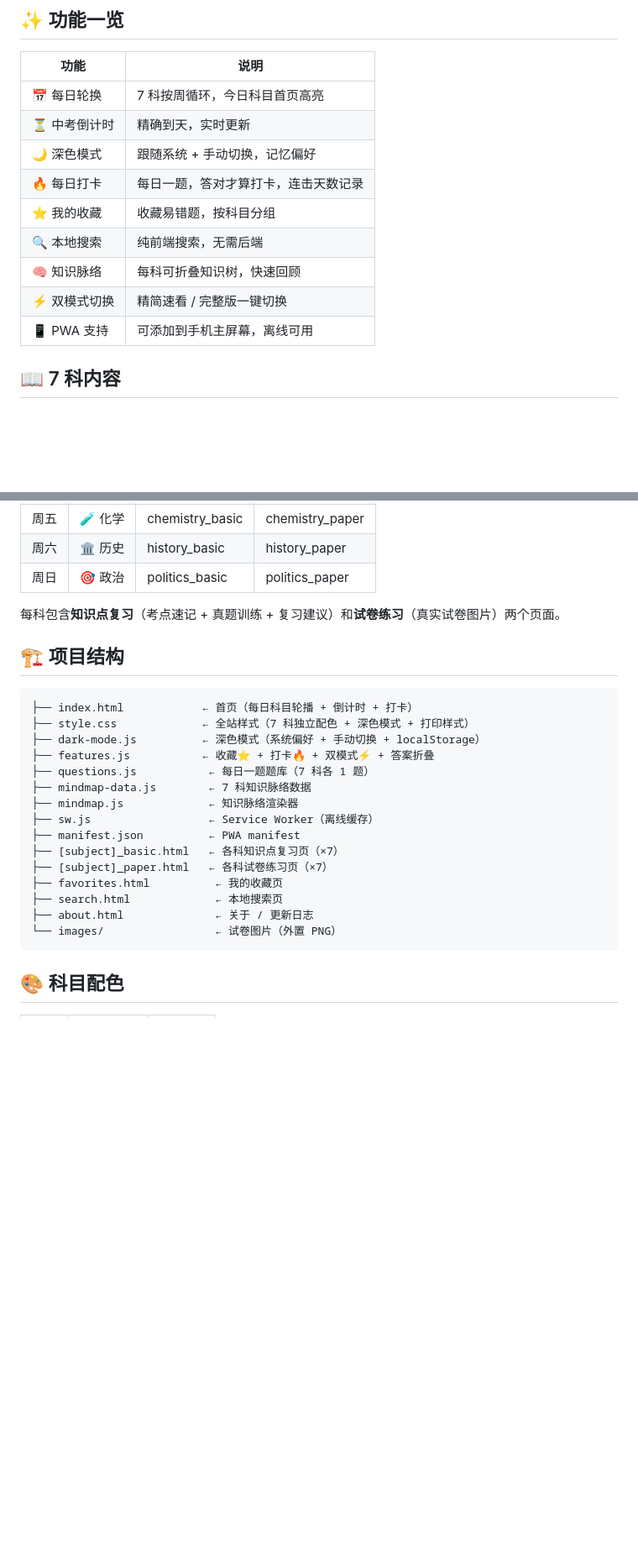
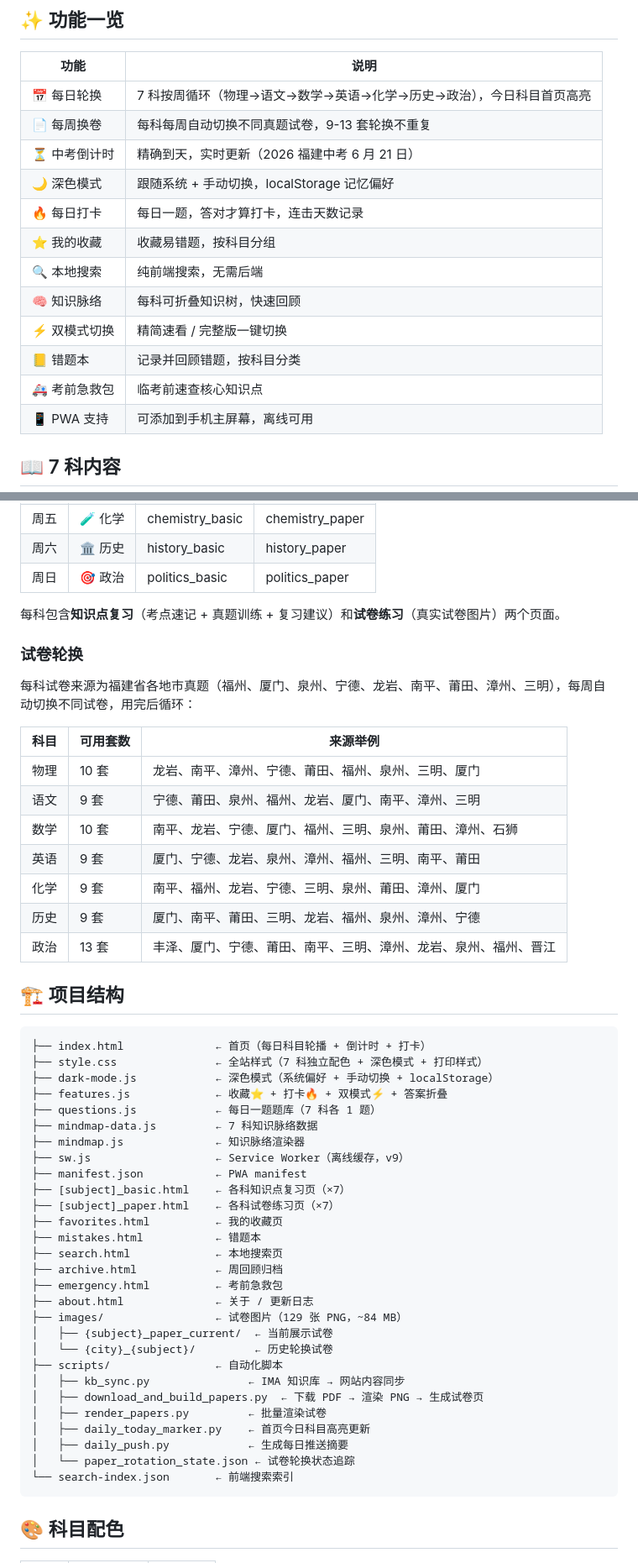
Before and after one commit to Hongmingbo/daily-exam-review, a Markdown page: README.md, 2 parts joined by grey strips. Shown at 84% size. Rendered like a GitHub page; blank space fills up the shorter version.

Commit message:
docs: rewrite README with complete project info

````diff
--- a/README.md
+++ b/README.md
@@ -10,14 +10,17 @@
 
 | 功能 | 说明 |
 |------|------|
-| 📅 每日轮换 | 7 科按周循环，今日科目首页高亮 |
-| ⏳ 中考倒计时 | 精确到天，实时更新 |
-| 🌙 深色模式 | 跟随系统 + 手动切换，记忆偏好 |
+| 📅 每日轮换 | 7 科按周循环（物理→语文→数学→英语→化学→历史→政治），今日科目首页高亮 |
+| 📄 每周换卷 | 每科每周自动切换不同真题试卷，9-13 套轮换不重复 |
+| ⏳ 中考倒计时 | 精确到天，实时更新（2026 福建中考 6 月 21 日） |
+| 🌙 深色模式 | 跟随系统 + 手动切换，localStorage 记忆偏好 |
 | 🔥 每日打卡 | 每日一题，答对才算打卡，连击天数记录 |
 | ⭐ 我的收藏 | 收藏易错题，按科目分组 |
 | 🔍 本地搜索 | 纯前端搜索，无需后端 |
 | 🧠 知识脉络 | 每科可折叠知识树，快速回顾 |
 | ⚡ 双模式切换 | 精简速看 / 完整版一键切换 |
+| 📒 错题本 | 记录并回顾错题，按科目分类 |
+| 🚑 考前急救包 | 临考前速查核心知识点 |
 | 📱 PWA 支持 | 可添加到手机主屏幕，离线可用 |
 
 ## 📖 7 科内容
@@ -34,24 +37,51 @@
 
 每科包含**知识点复习**（考点速记 + 真题训练 + 复习建议）和**试卷练习**（真实试卷图片）两个页面。
 
+### 试卷轮换
+
+每科试卷来源为福建省各地市真题（福州、厦门、泉州、宁德、龙岩、南平、莆田、漳州、三明），每周自动切换不同试卷，用完后循环：
+
+| 科目 | 可用套数 | 来源举例 |
+|------|---------|---------|
+| 物理 | 10 套 | 龙岩、南平、漳州、宁德、莆田、福州、泉州、三明、厦门 |
+| 语文 | 9 套 | 宁德、莆田、泉州、福州、龙岩、厦门、南平、漳州、三明 |
+| 数学 | 10 套 | 南平、龙岩、宁德、厦门、福州、三明、泉州、莆田、漳州、石狮 |
+| 英语 | 9 套 | 厦门、宁德、龙岩、泉州、漳州、福州、三明、南平、莆田 |
+| 化学 | 9 套 | 南平、福州、龙岩、宁德、三明、泉州、莆田、漳州、厦门 |
+| 历史 | 9 套 | 厦门、南平、莆田、三明、龙岩、福州、泉州、漳州、宁德 |
+| 政治 | 13 套 | 丰泽、厦门、宁德、莆田、南平、三明、漳州、龙岩、泉州、福州、晋江 |
+
 ## 🏗️ 项目结构
 
 ```
-├── index.html            ← 首页（每日科目轮播 + 倒计时 + 打卡）
-├── style.css             ← 全站样式（7 科独立配色 + 深色模式 + 打印样式）
-├── dark-mode.js          ← 深色模式（系统偏好 + 手动切换 + localStorage）
-├── features.js           ← 收藏⭐ + 打卡🔥 + 双模式⚡ + 答案折叠
-├── questions.js           ← 每日一题题库（7 科各 1 题）
-├── mindmap-data.js        ← 7 科知识脉络数据
-├── mindmap.js             ← 知识脉络渲染器
-├── sw.js                  ← Service Worker（离线缓存）
-├── manifest.json          ← PWA manifest
-├── [subject]_basic.html   ← 各科知识点复习页（×7）
-├── [subject]_paper.html   ← 各科试卷练习页（×7）
+├── index.html              ← 首页（每日科目轮播 + 倒计时 + 打卡）
+├── style.css               ← 全站样式（7 科独立配色 + 深色模式 + 打印样式）
+├── dark-mode.js            ← 深色模式（系统偏好 + 手动切换 + localStorage）
+├── features.js             ← 收藏⭐ + 打卡🔥 + 双模式⚡ + 答案折叠
+├── questions.js            ← 每日一题题库（7 科各 1 题）
+├── mindmap-data.js         ← 7 科知识脉络数据
+├── mindmap.js              ← 知识脉络渲染器
+├── sw.js                   ← Service Worker（离线缓存，v9）
+├── manifest.json           ← PWA manifest
+├── [subject]_basic.html    ← 各科知识点复习页（×7）
+├── [subject]_paper.html    ← 各科试卷练习页（×7）
 ├── favorites.html          ← 我的收藏页
+├── mistakes.html           ← 错题本
 ├── search.html             ← 本地搜索页
+├── archive.html            ← 周回顾归档
+├── emergency.html          ← 考前急救包
 ├── about.html              ← 关于 / 更新日志
-└── images/                 ← 试卷图片（外置 PNG）
+├── images/                 ← 试卷图片（129 张 PNG，~84 MB）
+│   ├── {subject}_paper_current/  ← 当前展示试卷
+│   └── {city}_{subject}/         ← 历史轮换试卷
+├── scripts/                ← 自动化脚本
+│   ├── kb_sync.py               ← IMA 知识库 → 网站内容同步
+│   ├── download_and_build_papers.py  ← 下载 PDF → 渲染 PNG → 生成试卷页
+│   ├── render_papers.py         ← 批量渲染试卷
+│   ├── daily_today_marker.py    ← 首页今日科目高亮更新
+│   ├── daily_push.py            ← 生成每日推送摘要
+│   └── paper_rotation_state.json ← 试卷轮换状态追踪
+└── search-index.json       ← 前端搜索索引
 ```
 
 ## 🎨 科目配色
````
Also changed, not shown: other parts of README.md (+30 -5 lines).
